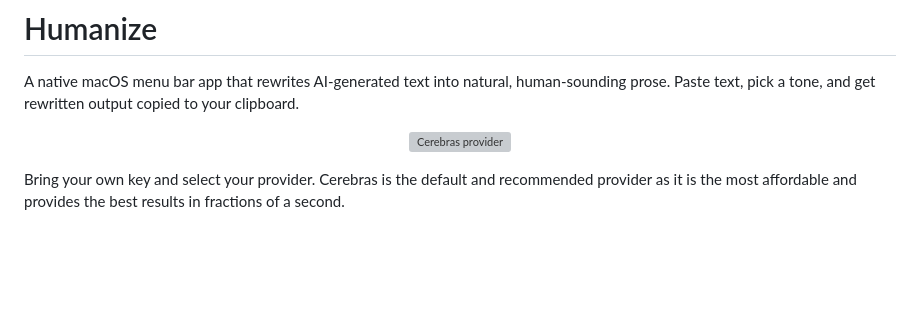
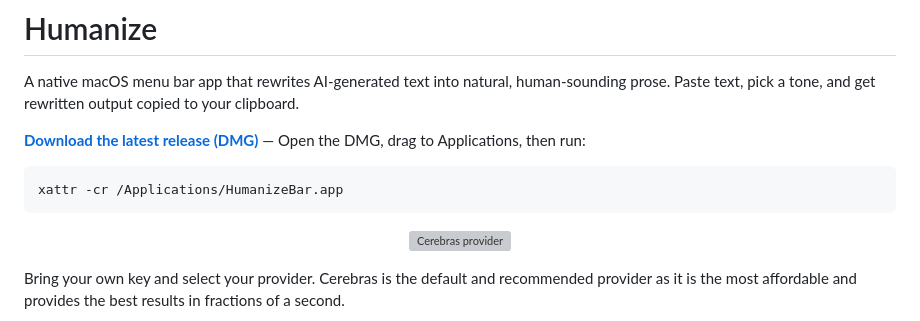
Before and after one commit to joemccann/humanize, a Markdown page: README.md, the part around the change. Rendered like a GitHub page; blank space fills up the shorter version; grey boxes are pictures that could not be loaded.

Commit message:
add xattr install instruction to README
Co-Authored-By: Claude Opus 4.6 <noreply@anthropic.com>

````diff
--- a/README.md
+++ b/README.md
@@ -2,6 +2,11 @@
 
 A native macOS menu bar app that rewrites AI-generated text into natural, human-sounding prose. Paste text, pick a tone, and get rewritten output copied to your clipboard.
 
+**[Download the latest release (DMG)](https://github.com/joemccann/humanize/releases/latest/download/HumanizeBar.dmg)** — Open the DMG, drag to Applications, then run:
+
+```bash
+xattr -cr /Applications/HumanizeBar.app
+```
 <p align="center">
   <img src=".github/banner.png" alt="Cerebras provider" width="100%" />
 </p>
````
